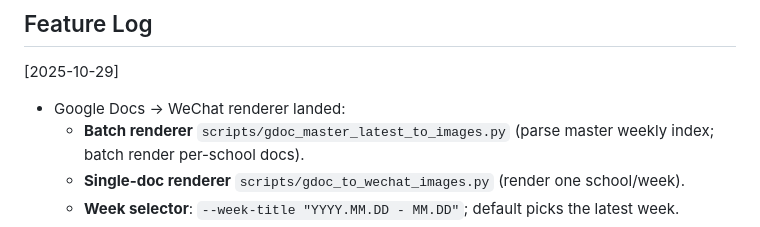
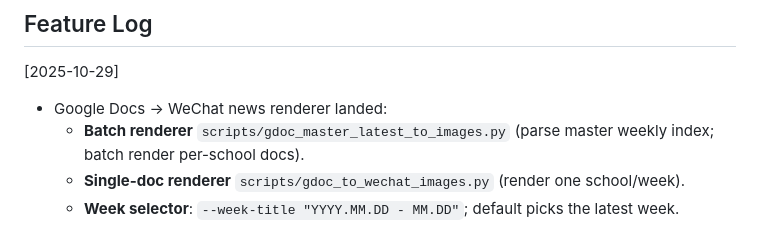
Before and after one commit to pinzhihuang/NEXUS, a Markdown page: README.md, the part around the change. Rendered like a GitHub page.

```diff
--- a/README.md
+++ b/README.md
@@ -5,7 +5,7 @@ Project NEXUS is an automated system for discovering, verifying, summarizing, an
 ## Feature Log
 
 [2025-10-29]
-- Google Docs → WeChat renderer landed:
+- Google Docs → WeChat news renderer landed:
   - **Batch renderer** `scripts/gdoc_master_latest_to_images.py` (parse master weekly index; batch render per-school docs).
   - **Single-doc renderer** `scripts/gdoc_to_wechat_images.py` (render one school/week).
   - **Week selector**: `--week-title "YYYY.MM.DD - MM.DD"`; default picks the latest week.
```
